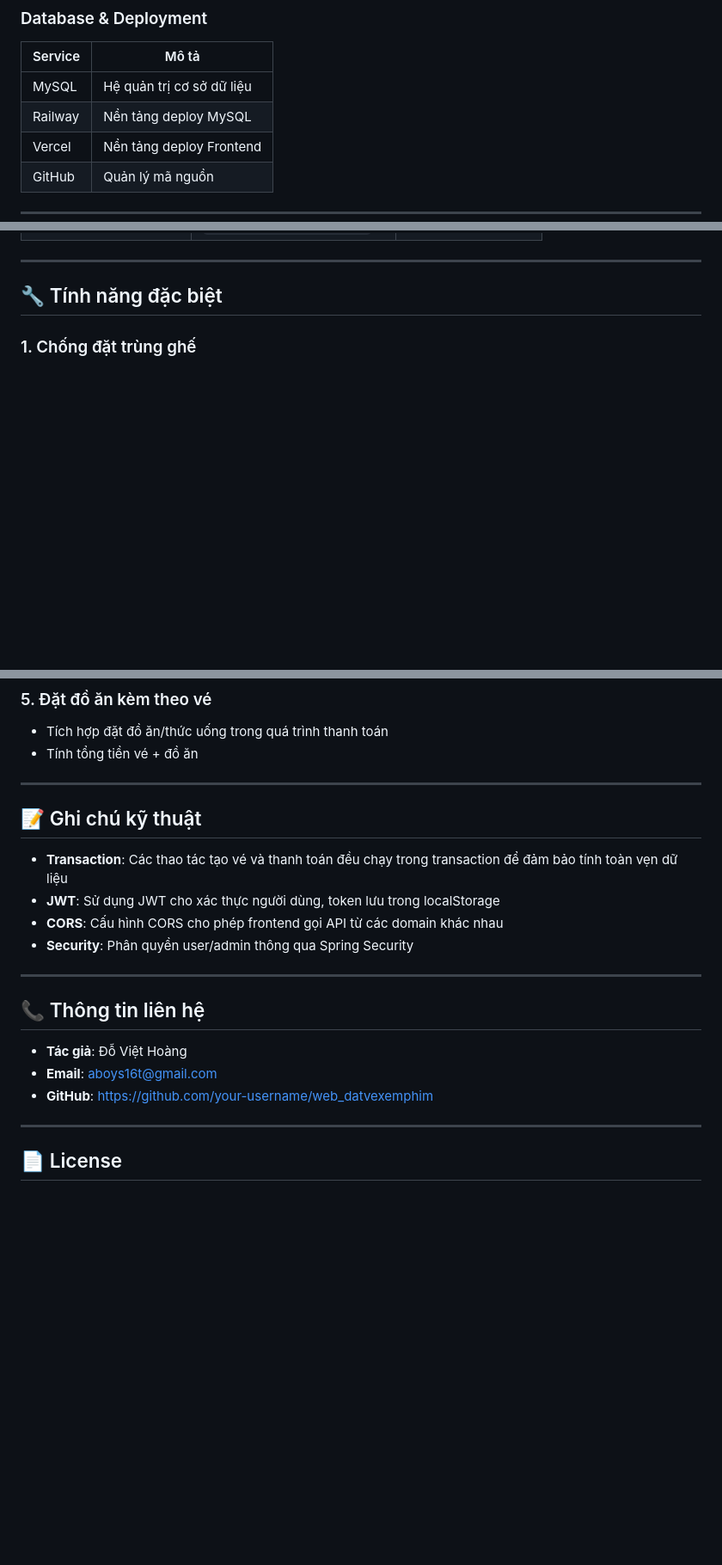
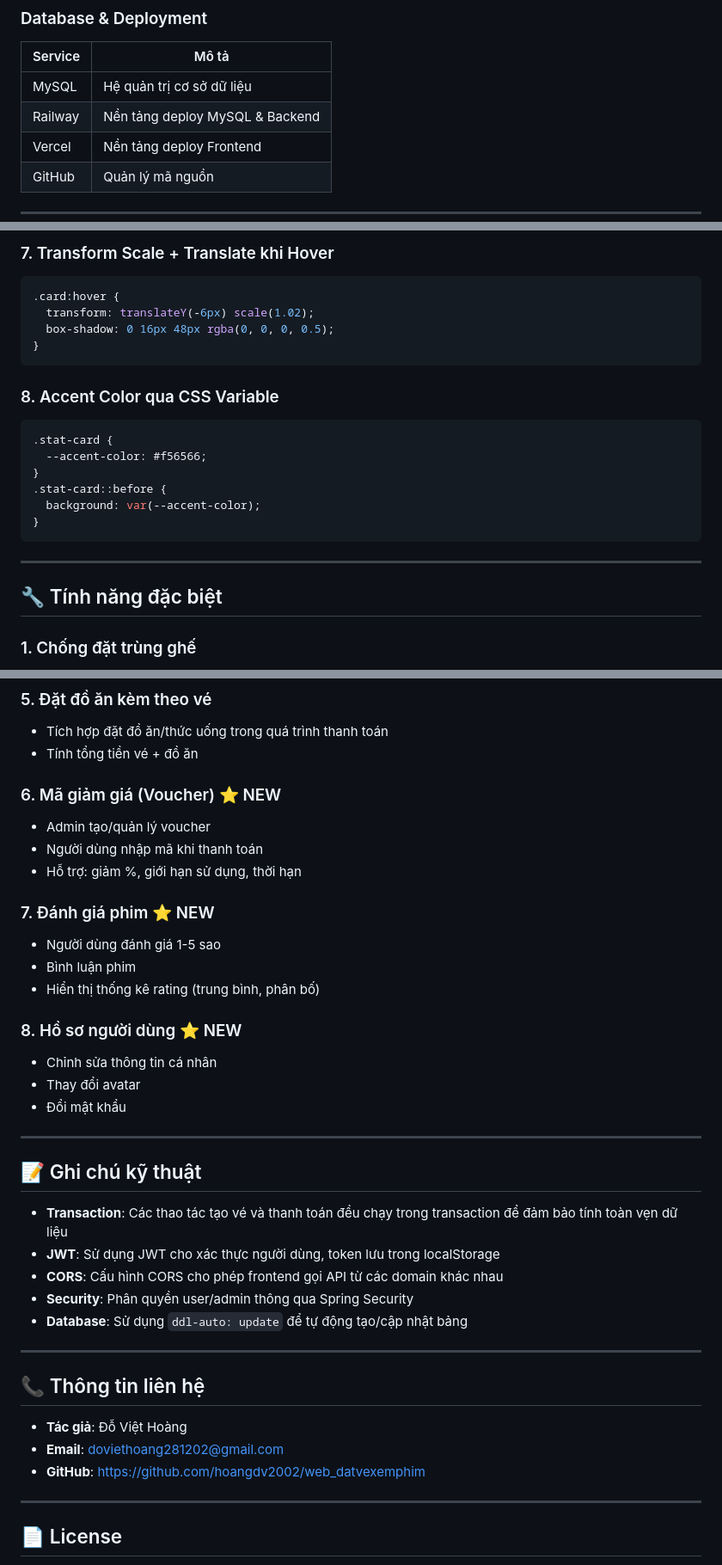
Before and after one commit to DoVietHoang2802/Web_Datvexemphim, a Markdown page: README.md, 3 parts joined by grey strips. Shown at 86% size. Drawn GitHub-style; blank space fills up the shorter version.

````diff
--- a/README.md
+++ b/README.md
@@ -37,7 +40,7 @@
 | Service | Mô tả |
 |---------|-------|
 | MySQL | Hệ quản trị cơ sở dữ liệu |
-| Railway | Nền tảng deploy MySQL |
+| Railway | Nền tảng deploy MySQL & Backend |
 | Vercel | Nền tảng deploy Frontend |
 | GitHub | Quản lý mã nguồn |
 
@@ -323,3 +438,20 @@ Frontend chạy tại: `http://localhost:5500`
+### 7. Transform Scale + Translate khi Hover
+```css
+.card:hover {
+  transform: translateY(-6px) scale(1.02);
+  box-shadow: 0 16px 48px rgba(0, 0, 0, 0.5);
+}
+```
+
+### 8. Accent Color qua CSS Variable
+```css
+.stat-card {
+  --accent-color: #f56566;
+}
+.stat-card::before {
+  background: var(--accent-color);
+}
+```
 
 ---
 
@@ -347,6 +479,21 @@ Frontend chạy tại: `http://localhost:5500`
 - Tích hợp đặt đồ ăn/thức uống trong quá trình thanh toán
 - Tính tổng tiền vé + đồ ăn
 
+### 6. Mã giảm giá (Voucher) ⭐ NEW
+- Admin tạo/quản lý voucher
+- Người dùng nhập mã khi thanh toán
+- Hỗ trợ: giảm %, giới hạn sử dụng, thời hạn
+
+### 7. Đánh giá phim ⭐ NEW
+- Người dùng đánh giá 1-5 sao
+- Bình luận phim
+- Hiển thị thống kê rating (trung bình, phân bố)
+
+### 8. Hồ sơ người dùng ⭐ NEW
+- Chỉnh sửa thông tin cá nhân
+- Thay đổi avatar
+- Đổi mật khẩu
+
 ---
 
 ## 📝 Ghi chú kỹ thuật
@@ -355,14 +502,15 @@ Frontend chạy tại: `http://localhost:5500`
 - **JWT**: Sử dụng JWT cho xác thực người dùng, token lưu trong localStorage
 - **CORS**: Cấu hình CORS cho phép frontend gọi API từ các domain khác nhau
 - **Security**: Phân quyền user/admin thông qua Spring Security
+- **Database**: Sử dụng `ddl-auto: update` để tự động tạo/cập nhật bảng
 
 ---
 
 ## 📞 Thông tin liên hệ
 
 - **Tác giả**: Đỗ Việt Hoàng
-- **Email**: aboys16t@gmail.com
-- **GitHub**: https://github.com/your-username/web_datvexemphim
+- **Email**: doviethoang281202@gmail.com
+- **GitHub**: https://github.com/hoangdv2002/web_datvexemphim
 
 ---
 
````
Also changed, not shown: other parts of README.md (+152 -37 lines), PROJECT_STATUS.md (added, +174 -0 lines).
